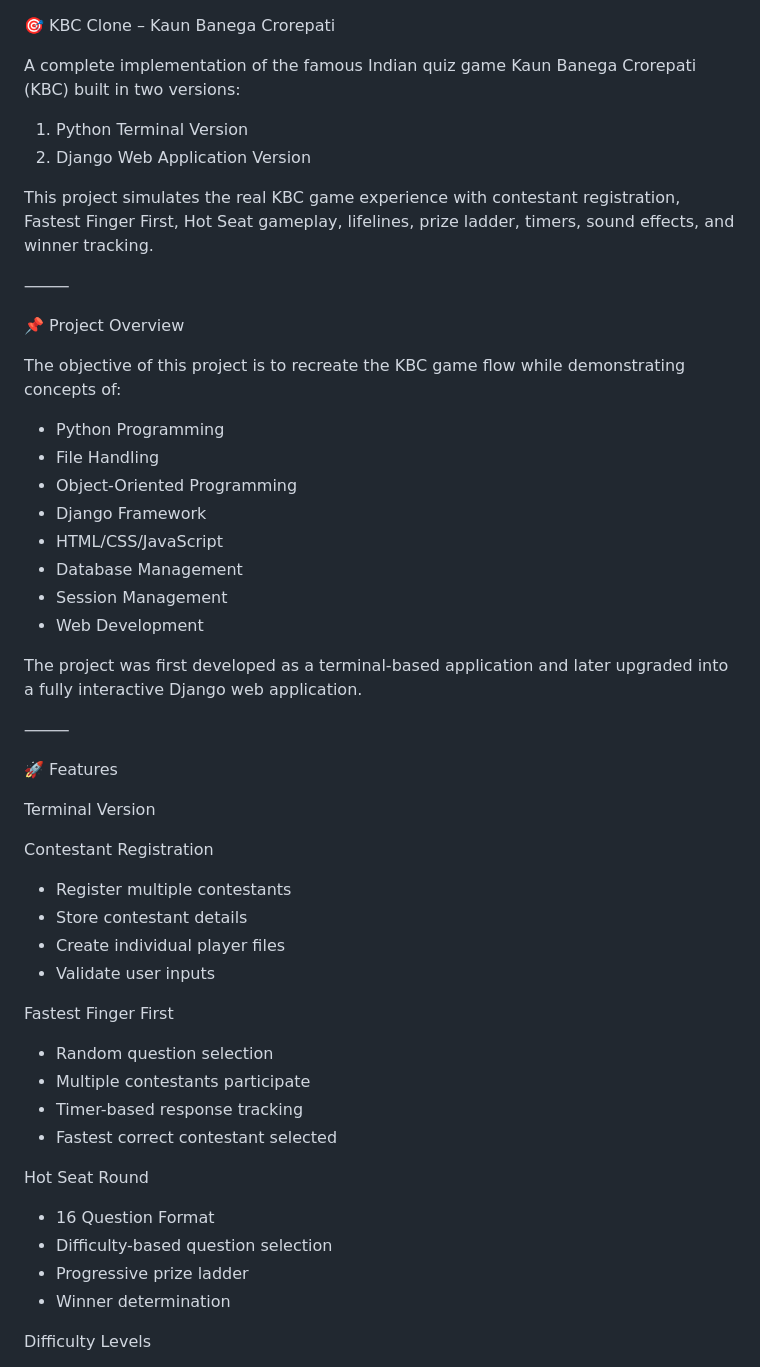
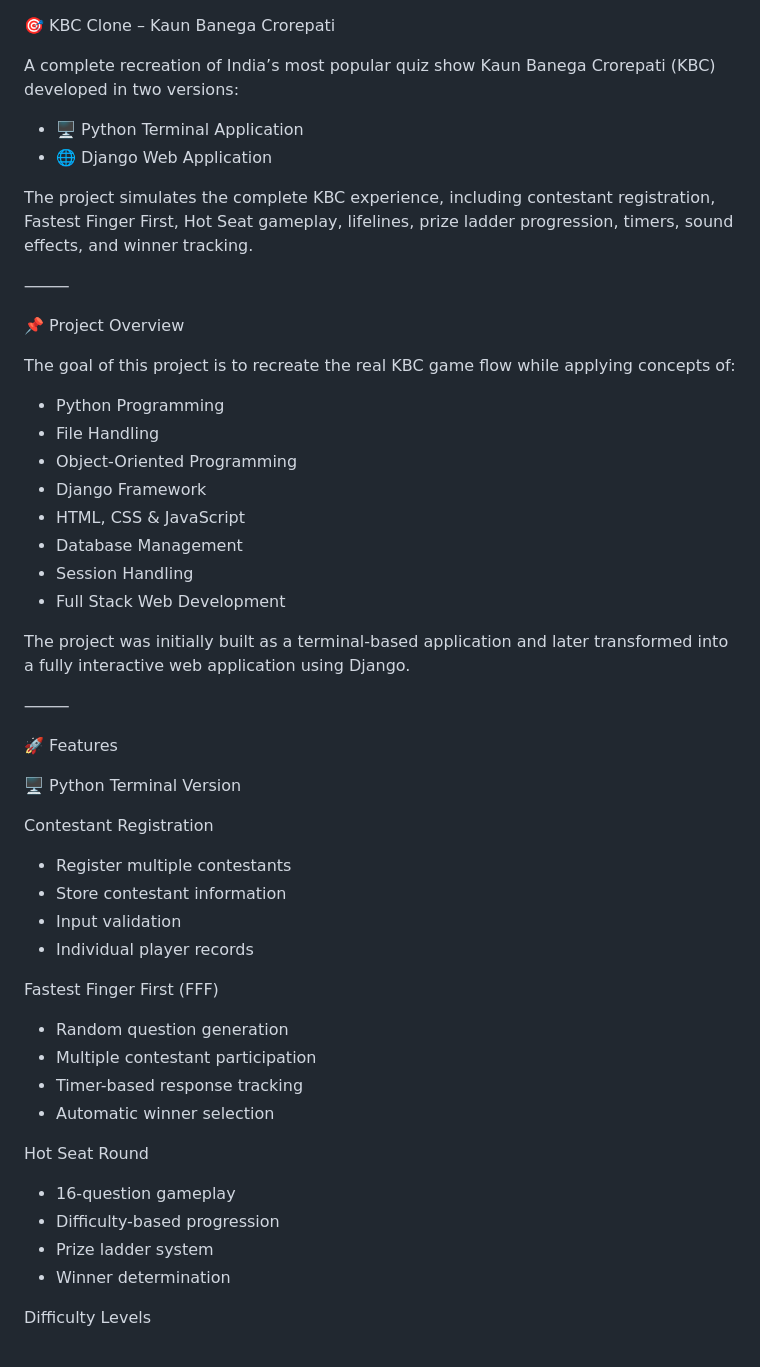
Before and after one commit to Meet15-tech/KBC-CLONE, a Markdown page: README.md, the part around one of its changes. GitHub-like rendering.

```diff
--- a/README.md
+++ b/README.md
@@ -1,54 +1,54 @@
 🎯 KBC Clone – Kaun Banega Crorepati
 
-A complete implementation of the famous Indian quiz game Kaun Banega Crorepati (KBC) built in two versions:
+A complete recreation of India’s most popular quiz show Kaun Banega Crorepati (KBC) developed in two versions:
 
-1. Python Terminal Version
-2. Django Web Application Version
+* 🖥️ Python Terminal Application
+* 🌐 Django Web Application
 
-This project simulates the real KBC game experience with contestant registration, Fastest Finger First, Hot Seat gameplay, lifelines, prize ladder, timers, sound effects, and winner tracking.
+The project simulates the complete KBC experience, including contestant registration, Fastest Finger First, Hot Seat gameplay, lifelines, prize ladder progression, timers, sound effects, and winner tracking.
 
 ⸻
 
 📌 Project Overview
 
-The objective of this project is to recreate the KBC game flow while demonstrating concepts of:
+The goal of this project is to recreate the real KBC game flow while applying concepts of:
 
 * Python Programming
 * File Handling
 * Object-Oriented Programming
 * Django Framework
-* HTML/CSS/JavaScript
+* HTML, CSS & JavaScript
 * Database Management
-* Session Management
-* Web Development
+* Session Handling
+* Full Stack Web Development
 
-The project was first developed as a terminal-based application and later upgraded into a fully interactive Django web application.
+The project was initially built as a terminal-based application and later transformed into a fully interactive web application using Django.
 
 ⸻
 
 🚀 Features
 
-Terminal Version
+🖥️ Python Terminal Version
 
 Contestant Registration
 
 * Register multiple contestants
-* Store contestant details
-* Create individual player files
-* Validate user inputs
+* Store contestant information
+* Input validation
+* Individual player records
 
-Fastest Finger First
+Fastest Finger First (FFF)
 
-* Random question selection
-* Multiple contestants participate
+* Random question generation
+* Multiple contestant participation
 * Timer-based response tracking
-* Fastest correct contestant selected
+* Automatic winner selection
 
 Hot Seat Round
 
-* 16 Question Format
-* Difficulty-based question selection
-* Progressive prize ladder
+* 16-question gameplay
+* Difficulty-based progression
+* Prize ladder system
 * Winner determination
 
 Difficulty Levels
```
Also changed, not shown: other parts of README.md (+98 -141 lines).
